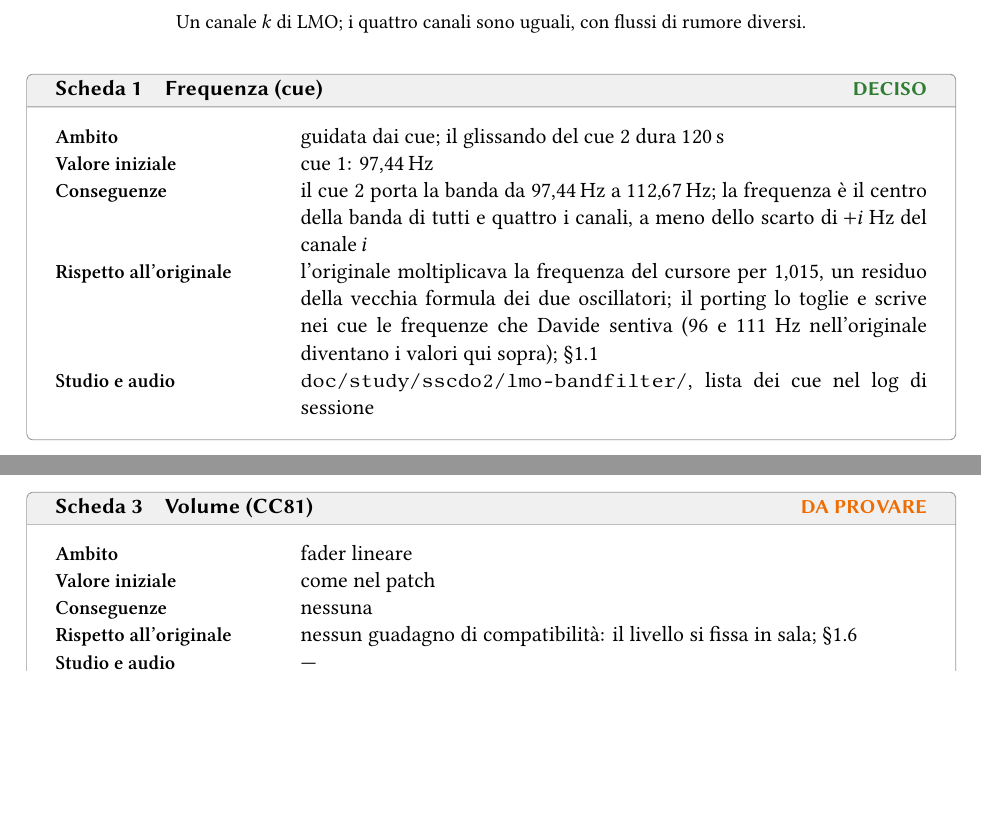
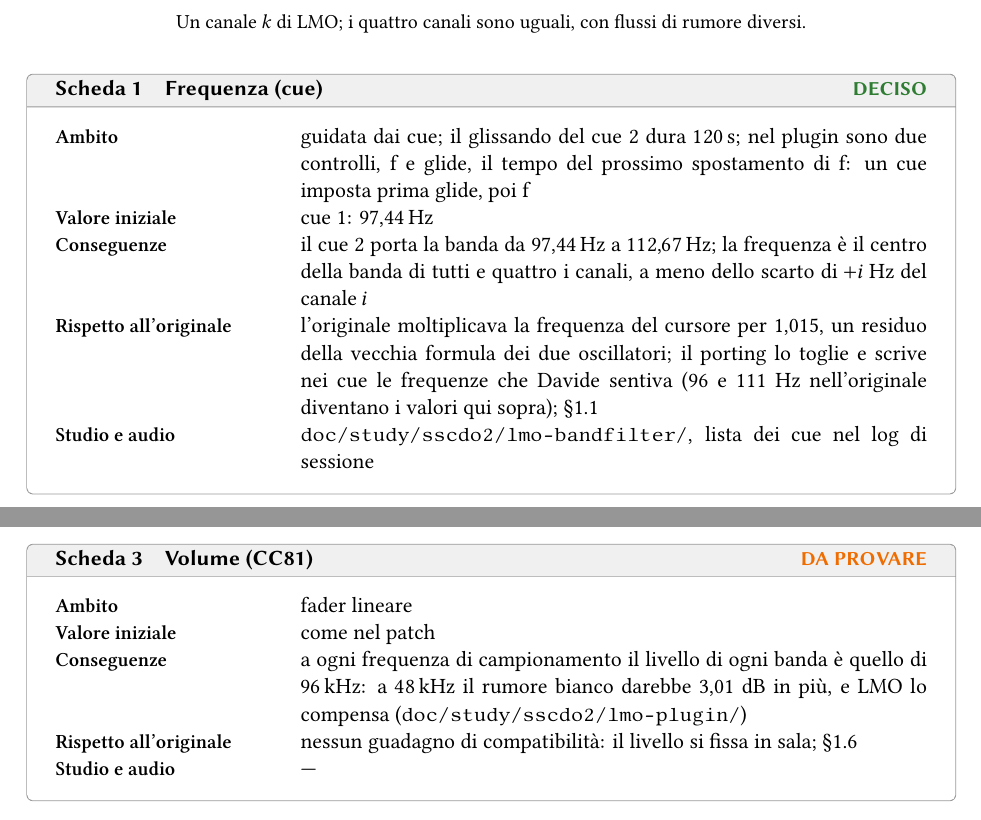
Before and after one commit to s-e-a-m/seam-ltm, a LaTeX document (doc/study/sscdo2/report/sscdo2-porting.tex, which reads doc/study/sscdo2/report/parte2-lmo.tex): two parts of pages 13 and 14 of 30, joined at a grey line, cut so that both start at the same text, the shorter picture padded with empty space. Compiled offline with XeLaTeX.

Commit message:
docs(sscdo2/report): LMO cards gain the plugin's glide and the 96 kHz density
Co-Authored-By: Claude Opus 5.5 <noreply@anthropic.com>
Claude-Session: https://claude.ai/code/session_01BJeSQ62cDJHEYkrsCjV6dM

```diff
--- a/doc/study/sscdo2/report/parte2-lmo.tex
+++ b/doc/study/sscdo2/report/parte2-lmo.tex
@@ -21,7 +21,7 @@ Nella libreria SEAM le tre funzioni sono \texttt{sdt.lmoband}, \texttt{sdt.lmoos
 \end{center}
 
 \scheda{lmo-frequenza}{Frequenza (cue)}
-{guidata dai cue; il glissando del cue 2 dura \qty{120}{\second}}
+{guidata dai cue; il glissando del cue 2 dura \qty{120}{\second}; nel plugin sono due controlli, f e glide, il tempo del prossimo spostamento di f: un cue imposta prima glide, poi f}
 {cue 1: \misurau{97.44}{\hertz}{log}}
 {il cue 2 porta la banda da \misurau{97.44}{\hertz}{log} a \misurau{112.67}{\hertz}{log}; la frequenza è il centro della banda di tutti e quattro i canali, a meno dello scarto di $+i$~Hz del canale $i$}
 {l'originale moltiplicava la frequenza del cursore per 1,015, un residuo della vecchia formula dei due oscillatori; il porting lo toglie e scrive nei cue le frequenze che Davide sentiva (96 e 111 Hz nell'originale diventano i valori qui sopra); \S\ref{sec:principio-ragiona}}
@@ -39,7 +39,7 @@ Nella libreria SEAM le tre funzioni sono \texttt{sdt.lmoband}, \texttt{sdt.lmoos
 \scheda{lmo-volume}{Volume (CC81)}
 {fader lineare}
 {come nel patch}
-{nessuna}
+{a ogni frequenza di campionamento il livello di ogni banda è quello di \qty{96}{\kilo\hertz}: a \qty{48}{\kilo\hertz} il rumore bianco darebbe \misura{3.01}{lmo-beats} dB in più, e LMO lo compensa (\studio{lmo-plugin})}
 {nessun guadagno di compatibilità: il livello si fissa in sala; \S\ref{sec:principio-livelli}}
 {\daprovare}
 {}
```
Also changed, not shown: doc/study/sscdo2/report/sscdo2-porting.pdf.
